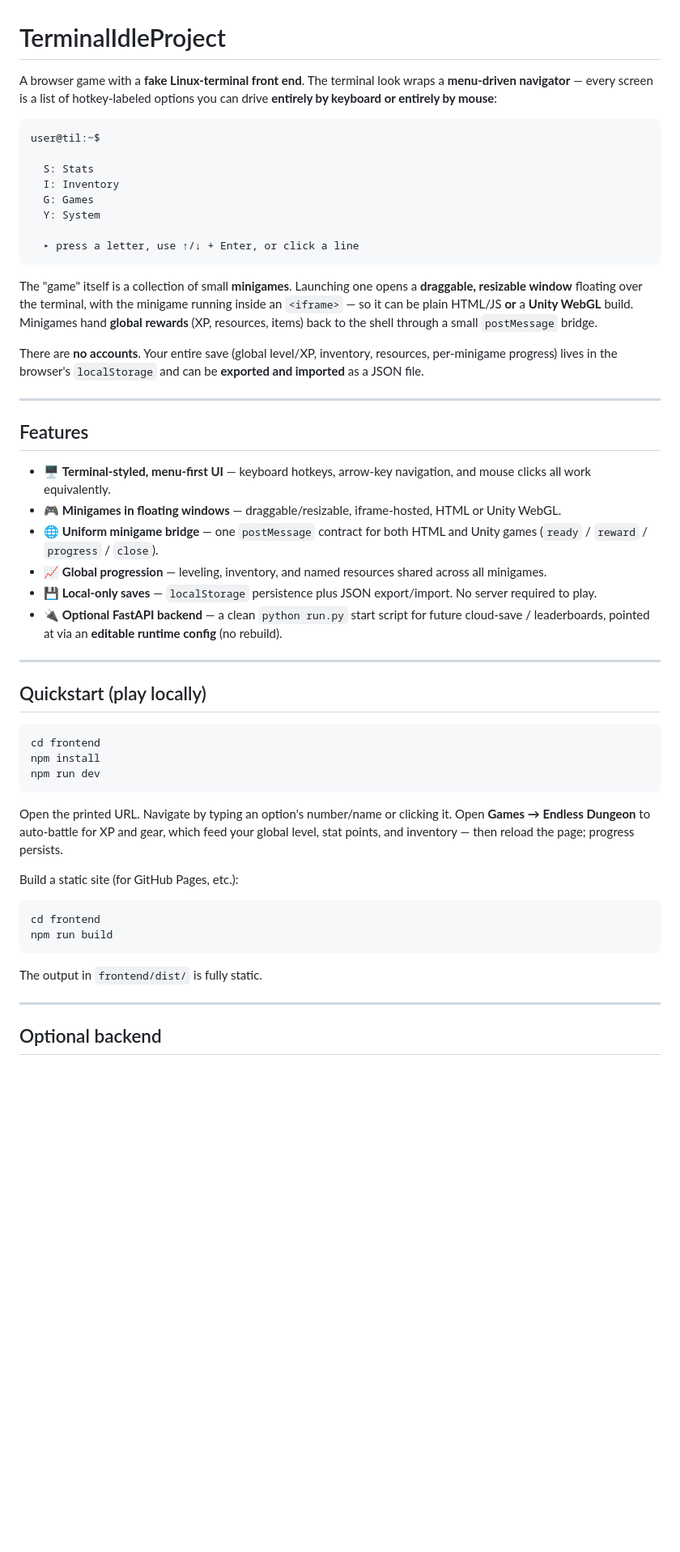
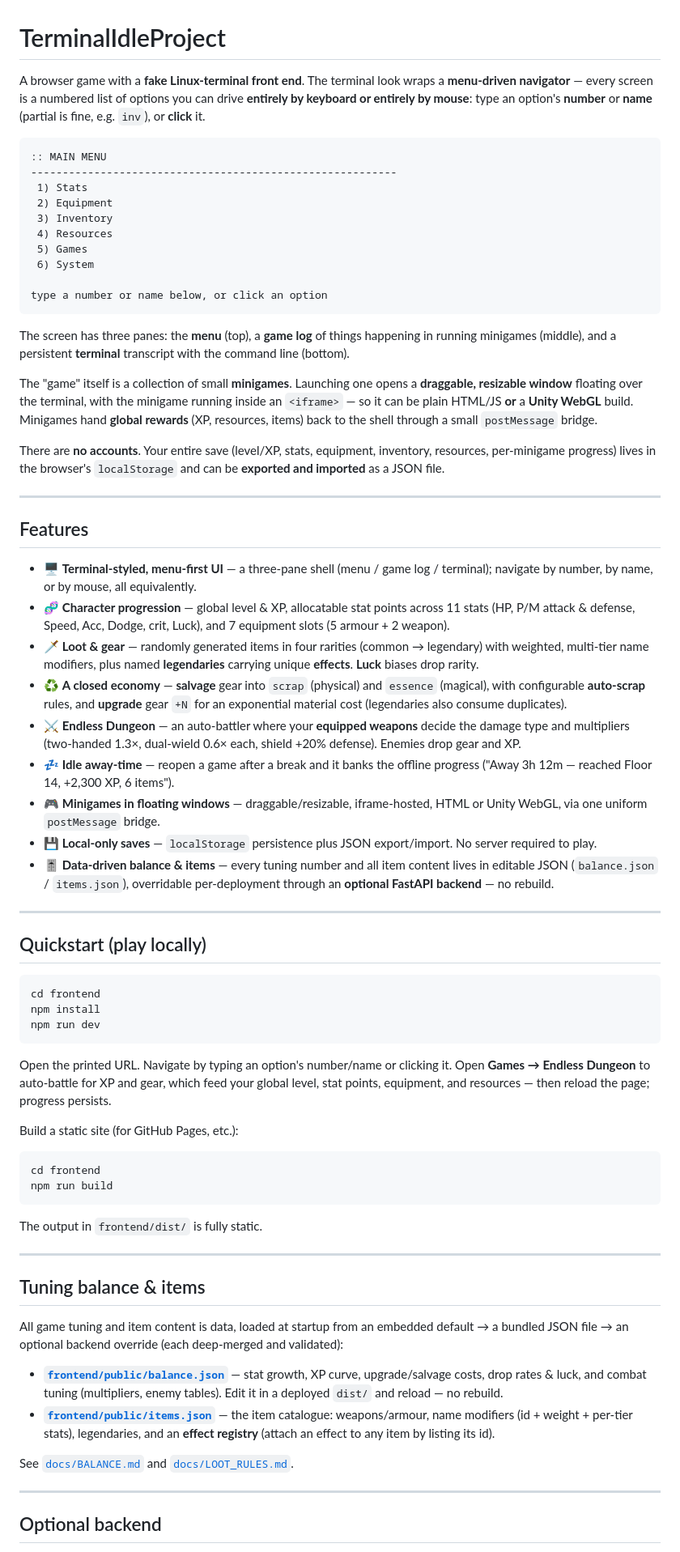
Before and after one commit to Dasky14/TerminalIdle, a Markdown page: README.md, the part around one of its changes. Shown at 81% size. Rendered like a GitHub page; blank space fills up the shorter version.

Commit message:
Update README to reflect current systems
Numbers/names navigation and three-pane layout; stats & equipment,
salvage/upgrade economy, weapon-driven dungeon combat, idle away-time, and
the data-driven balance/item-catalogue systems (balance.json / items.json +
backend overrides). Add a "Tuning balance & items" section and link the new
BALANCE.md / LOOT_RULES.md docs.

Co-Authored-By: Claude Opus 4.8 <noreply@anthropic.com>

````diff
--- a/README.md
+++ b/README.md
@@ -1,19 +1,26 @@
 # TerminalIdleProject
 
 A browser game with a **fake Linux-terminal front end**. The terminal look wraps a
-**menu-driven navigator** — every screen is a list of hotkey-labeled options you can
-drive **entirely by keyboard or entirely by mouse**:
+**menu-driven navigator** — every screen is a numbered list of options you can drive
+**entirely by keyboard or entirely by mouse**: type an option's **number** or **name**
+(partial is fine, e.g. `inv`), or **click** it.
 
 ```
-user@til:~$
+:: MAIN MENU
+----------------------------------------------------------
+ 1) Stats
+ 2) Equipment
+ 3) Inventory
+ 4) Resources
+ 5) Games
+ 6) System
 
-  S: Stats
-  I: Inventory
-  G: Games
-  Y: System
+type a number or name below, or click an option
+```
 
-  ▸ press a letter, use ↑/↓ + Enter, or click a line
-```
+The screen has three panes: the **menu** (top), a **game log** of things happening in
+running minigames (middle), and a persistent **terminal** transcript with the command
+line (bottom).
 
 The "game" itself is a collection of small **minigames**. Launching one opens a
 **draggable, resizable window** floating over the terminal, with the minigame running
@@ -21,26 +28,37 @@ inside an `<iframe>` — so it can be plain HTML/JS **or** a **Unity WebGL** bui
 Minigames hand **global rewards** (XP, resources, items) back to the shell through a
 small `postMessage` bridge.
 
-There are **no accounts**. Your entire save (global level/XP, inventory, resources,
-per-minigame progress) lives in the browser's `localStorage` and can be **exported and
-imported** as a JSON file.
+There are **no accounts**. Your entire save (level/XP, stats, equipment, inventory,
+resources, per-minigame progress) lives in the browser's `localStorage` and can be
+**exported and imported** as a JSON file.
 
 ---
 
 ## Features
 
-- 🖥️ **Terminal-styled, menu-first UI** — keyboard hotkeys, arrow-key navigation, and
-  mouse clicks all work equivalently.
+- 🖥️ **Terminal-styled, menu-first UI** — a three-pane shell (menu / game log /
+  terminal); navigate by number, by name, or by mouse, all equivalently.
+- 🧬 **Character progression** — global level & XP, allocatable stat points across 11
+  stats (HP, P/M attack & defense, Speed, Acc, Dodge, crit, Luck), and 7 equipment
+  slots (5 armour + 2 weapon).
+- 🗡️ **Loot & gear** — randomly generated items in four rarities (common → legendary)
+  with weighted, multi-tier name modifiers, plus named **legendaries** carrying unique
+  **effects**. **Luck** biases drop rarity.
+- ♻️ **A closed economy** — **salvage** gear into `scrap` (physical) and `essence`
+  (magical), with configurable **auto-scrap** rules, and **upgrade** gear `+N` for an
+  exponential material cost (legendaries also consume duplicates).
+- ⚔️ **Endless Dungeon** — an auto-battler where your **equipped weapons** decide the
+  damage type and multipliers (two-handed 1.3×, dual-wield 0.6× each, shield +20%
+  defense). Enemies drop gear and XP.
+- 💤 **Idle away-time** — reopen a game after a break and it banks the offline progress
+  ("Away 3h 12m — reached Floor 14, +2,300 XP, 6 items").
 - 🎮 **Minigames in floating windows** — draggable/resizable, iframe-hosted, HTML or
-  Unity WebGL.
-- 🌐 **Uniform minigame bridge** — one `postMessage` contract for both HTML and Unity
-  games (`ready` / `reward` / `progress` / `close`).
-- 📈 **Global progression** — leveling, inventory, and named resources shared across all
-  minigames.
-- 💾 **Local-only saves** — `localStorage` persistence plus JSON export/import. No server
-  required to play.
-- 🔌 **Optional FastAPI backend** — a clean `python run.py` start script for future
-  cloud-save / leaderboards, pointed at via an **editable runtime config** (no rebuild).
+  Unity WebGL, via one uniform `postMessage` bridge.
+- 💾 **Local-only saves** — `localStorage` persistence plus JSON export/import. No
+  server required to play.
+- 🎚️ **Data-driven balance & items** — every tuning number and all item content lives
+  in editable JSON (`balance.json` / `items.json`), overridable per-deployment through
+  an **optional FastAPI backend** — no rebuild.
 
 ---
 
@@ -52,9 +70,9 @@ npm install
 npm run dev
 ```
 
-Open the printed URL. Navigate by typing an option's number/name or clicking it.
-Open **Games → Endless Dungeon** to auto-battle for XP and gear, which feed your
-global level, stat points, and inventory — then reload the page; progress persists.
+Open the printed URL. Navigate by typing an option's number/name or clicking it. Open
+**Games → Endless Dungeon** to auto-battle for XP and gear, which feed your global
+level, stat points, equipment, and resources — then reload the page; progress persists.
 
 Build a static site (for GitHub Pages, etc.):
 
@@ -64,6 +82,22 @@ npm run build
 ```
 
 The output in `frontend/dist/` is fully static.
+
+---
+
+## Tuning balance & items
+
+All game tuning and item content is data, loaded at startup from an embedded default →
+a bundled JSON file → an optional backend override (each deep-merged and validated):
+
+- **[`frontend/public/balance.json`](frontend/public/balance.json)** — stat growth, XP
+  curve, upgrade/salvage costs, drop rates & luck, and combat tuning (multipliers,
+  enemy tables). Edit it in a deployed `dist/` and reload — no rebuild.
+- **[`frontend/public/items.json`](frontend/public/items.json)** — the item catalogue:
+  weapons/armour, name modifiers (id + weight + per-tier stats), legendaries, and an
+  **effect registry** (attach an effect to any item by listing its id).
+
+See [`docs/BALANCE.md`](docs/BALANCE.md) and [`docs/LOOT_RULES.md`](docs/LOOT_RULES.md).
 
 ---
 
````
Also changed, not shown: other parts of README.md (+13 -4 lines).
